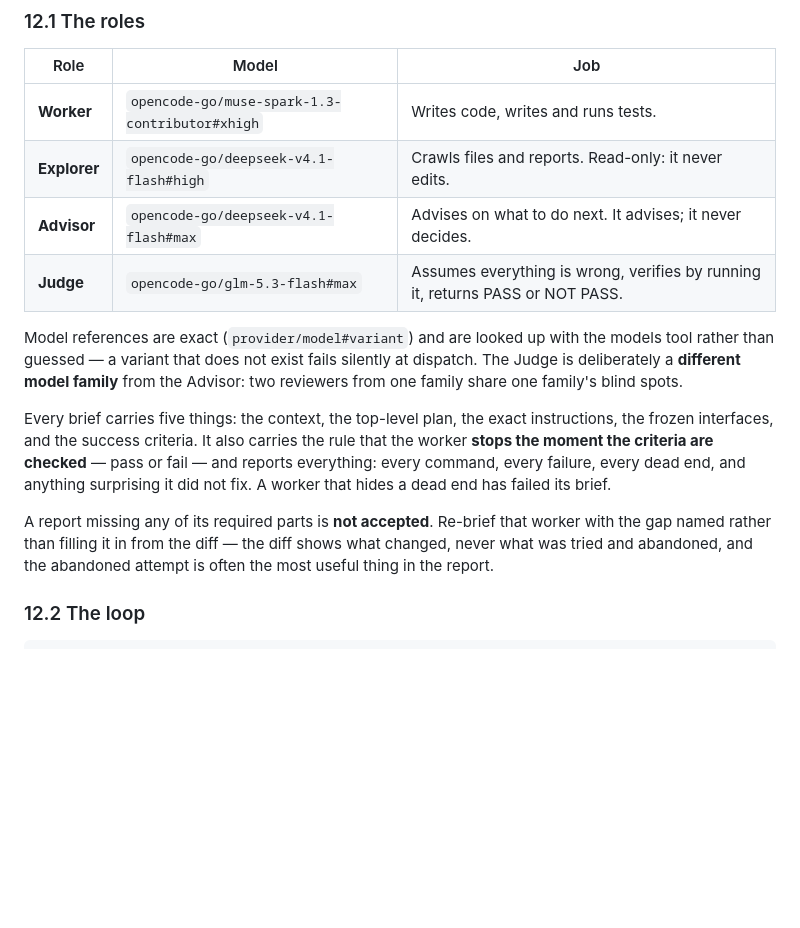
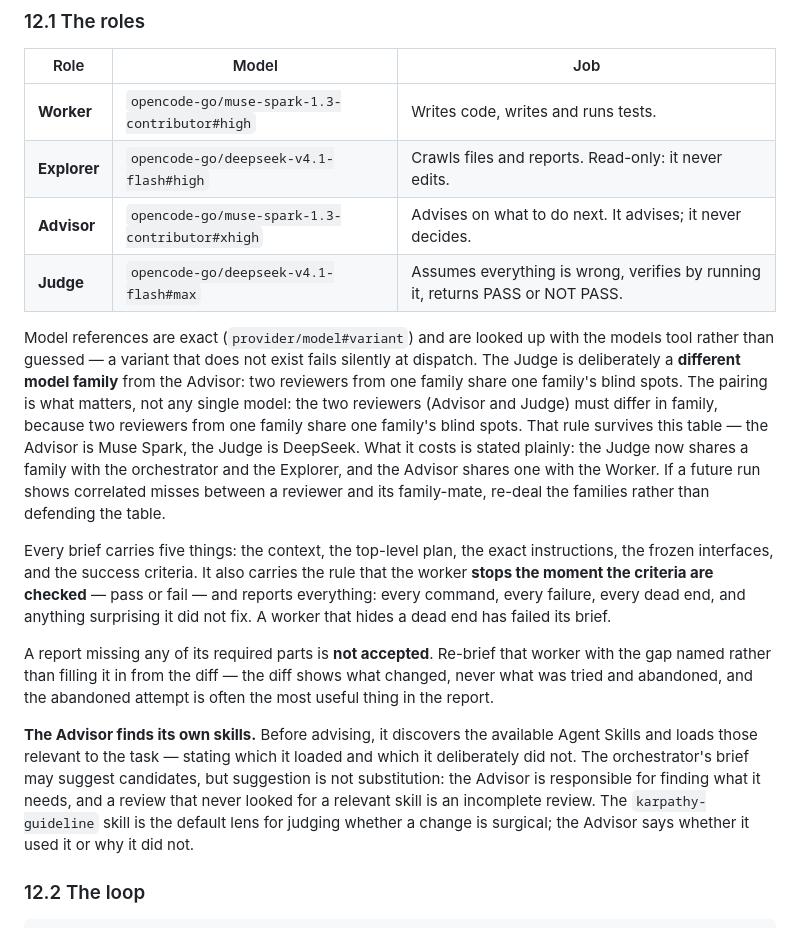
Before and after one commit to arcon-external/vera-app, a Markdown page: AGENTS.md, the part around the change. Rendered like a GitHub page; blank space fills up the shorter version.

Commit message:
docs: new workflow model assignments and Advisor skill-discovery rule (#388)
Worker moves to Muse Spark #high; Advisor moves to Muse Spark #xhigh;
Judge moves to DeepSeek #max. The reviewer-independence invariant survives
(Advisor and Judge remain different families); the trade is recorded
honestly: Judge now shares a family with orchestrator/Explorer, Advisor
with Worker.

The Advisor must now discover and load relevant Agent Skills itself before
advising, stating which it used and which it did not — the orchestrator's
suggestions are candidates, not substitution.

```diff
--- a/AGENTS.md
+++ b/AGENTS.md
@@ -444,15 +444,16 @@ without validation.
 
 | Role | Model | Job |
 | --- | --- | --- |
-| **Worker** | `opencode-go/muse-spark-1.3-contributor#xhigh` | Writes code, writes and runs tests. |
+| **Worker** | `opencode-go/muse-spark-1.3-contributor#high` | Writes code, writes and runs tests. |
 | **Explorer** | `opencode-go/deepseek-v4.1-flash#high` | Crawls files and reports. Read-only: it never edits. |
-| **Advisor** | `opencode-go/deepseek-v4.1-flash#max` | Advises on what to do next. It advises; it never decides. |
-| **Judge** | `opencode-go/glm-5.3-flash#max` | Assumes everything is wrong, verifies by running it, returns PASS or NOT PASS. |
+| **Advisor** | `opencode-go/muse-spark-1.3-contributor#xhigh` | Advises on what to do next. It advises; it never decides. |
+| **Judge** | `opencode-go/deepseek-v4.1-flash#max` | Assumes everything is wrong, verifies by running it, returns PASS or NOT PASS. |
 
 Model references are exact (`provider/model#variant`) and are looked up with the
 models tool rather than guessed — a variant that does not exist fails silently at
 dispatch. The Judge is deliberately a **different model family** from the Advisor:
 two reviewers from one family share one family's blind spots.
+The pairing is what matters, not any single model: the two reviewers (Advisor and Judge) must differ in family, because two reviewers from one family share one family's blind spots. That rule survives this table — the Advisor is Muse Spark, the Judge is DeepSeek. What it costs is stated plainly: the Judge now shares a family with the orchestrator and the Explorer, and the Advisor shares one with the Worker. If a future run shows correlated misses between a reviewer and its family-mate, re-deal the families rather than defending the table.
 
 Every brief carries five things: the context, the top-level plan, the exact
 instructions, the frozen interfaces, and the success criteria. It also carries the
@@ -464,6 +465,8 @@ A report missing any of its required parts is **not accepted**. Re-brief that wo
 with the gap named rather than filling it in from the diff — the diff shows what
 changed, never what was tried and abandoned, and the abandoned attempt is often the
 most useful thing in the report.
+
+**The Advisor finds its own skills.** Before advising, it discovers the available Agent Skills and loads those relevant to the task — stating which it loaded and which it deliberately did not. The orchestrator's brief may suggest candidates, but suggestion is not substitution: the Advisor is responsible for finding what it needs, and a review that never looked for a relevant skill is an incomplete review. The `karpathy-guideline` skill is the default lens for judging whether a change is surgical; the Advisor says whether it used it or why it did not.
 
 ### 12.2 The loop
 
```
